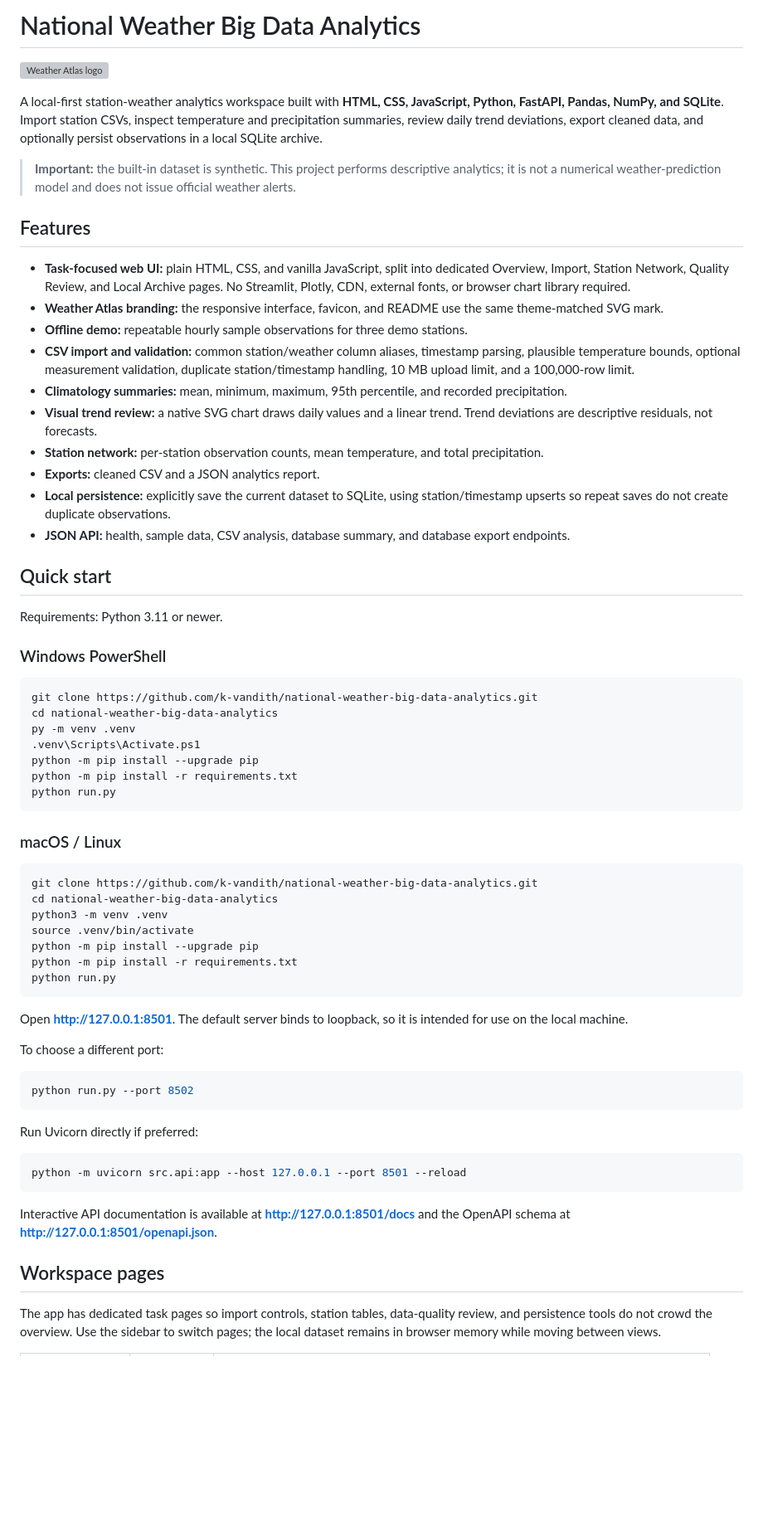
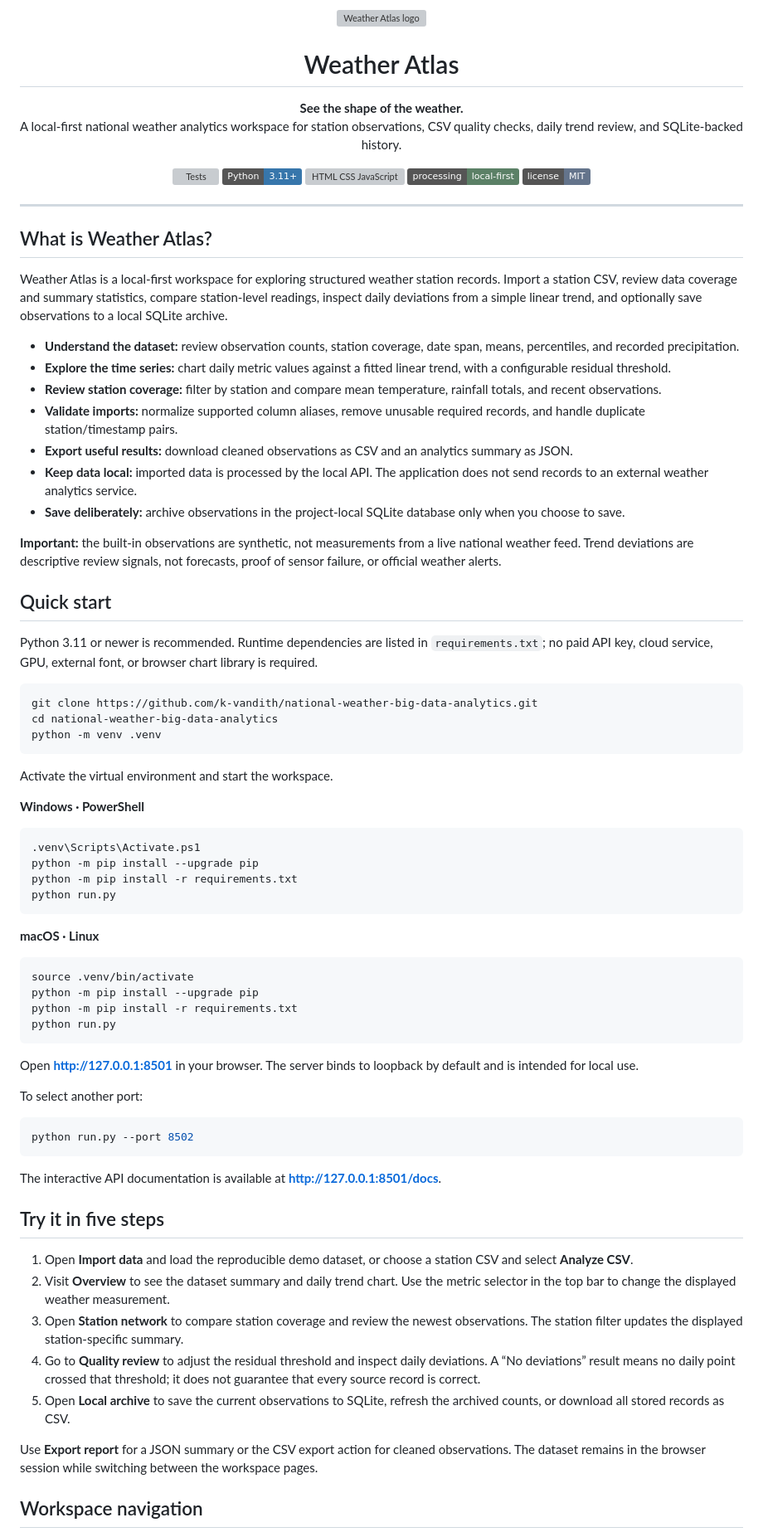
Before and after one commit to k-vandith/national-weather-big-data-analytics, a Markdown page: README.md, the part around one of its changes. Shown at 83% size. Drawn GitHub-style; badges without logos; blank space fills up the shorter version; grey boxes are pictures that could not be loaded.

Commit message:
Align README layout with established repository format

````diff
--- a/README.md
+++ b/README.md
@@ -1,69 +1,86 @@
-# National Weather Big Data Analytics
+<p align="center">
+  <img src="web/assets/weather-atlas-logo.svg" alt="Weather Atlas logo" width="92">
+</p>
 
-![Weather Atlas logo](web/assets/weather-atlas-logo.svg)
+<h1 align="center">Weather Atlas</h1>
+<p align="center">
+  <strong>See the shape of the weather.</strong><br>
+  A local-first national weather analytics workspace for station observations, CSV quality checks, daily trend review, and SQLite-backed history.
+</p>
 
-A local-first station-weather analytics workspace built with **HTML, CSS, JavaScript, Python, FastAPI, Pandas, NumPy, and SQLite**. Import station CSVs, inspect temperature and precipitation summaries, review daily trend deviations, export cleaned data, and optionally persist observations in a local SQLite archive.
+<p align="center">
+  <a href="https://github.com/k-vandith/national-weather-big-data-analytics/actions/workflows/tests.yml"><img src="https://github.com/k-vandith/national-weather-big-data-analytics/actions/workflows/tests.yml/badge.svg?branch=main" alt="Tests"></a>
+  <img src="https://img.shields.io/badge/Python-3.11%2B-3776AB?logo=python&logoColor=white" alt="Python 3.11+">
+  <img src="https://img.shields.io/badge/UI-HTML%20%2F%20CSS%20%2F%20JS-39a99a?logo=javascript&logoColor=white" alt="HTML CSS JavaScript">
+  <img src="https://img.shields.io/badge/processing-local--first-5b8066" alt="Local-first processing">
+  <img src="https://img.shields.io/badge/license-MIT-64748b" alt="MIT License">
+</p>
 
-> **Important:** the built-in dataset is synthetic. This project performs descriptive analytics; it is not a numerical weather-prediction model and does not issue official weather alerts.
+---
 
-## Features
+## What is Weather Atlas?
 
-- **Task-focused web UI:** plain HTML, CSS, and vanilla JavaScript, split into dedicated Overview, Import, Station Network, Quality Review, and Local Archive pages. No Streamlit, Plotly, CDN, external fonts, or browser chart library required.
-- **Weather Atlas branding:** the responsive interface, favicon, and README use the same theme-matched SVG mark.
-- **Offline demo:** repeatable hourly sample observations for three demo stations.
-- **CSV import and validation:** common station/weather column aliases, timestamp parsing, plausible temperature bounds, optional measurement validation, duplicate station/timestamp handling, 10 MB upload limit, and a 100,000-row limit.
-- **Climatology summaries:** mean, minimum, maximum, 95th percentile, and recorded precipitation.
-- **Visual trend review:** a native SVG chart draws daily values and a linear trend. Trend deviations are descriptive residuals, not forecasts.
-- **Station network:** per-station observation counts, mean temperature, and total precipitation.
-- **Exports:** cleaned CSV and a JSON analytics report.
-- **Local persistence:** explicitly save the current dataset to SQLite, using station/timestamp upserts so repeat saves do not create duplicate observations.
-- **JSON API:** health, sample data, CSV analysis, database summary, and database export endpoints.
+Weather Atlas is a local-first workspace for exploring structured weather station records. Import a station CSV, review data coverage and summary statistics, compare station-level readings, inspect daily deviations from a simple linear trend, and optionally save observations to a local SQLite archive.
+
+- **Understand the dataset:** review observation counts, station coverage, date span, means, percentiles, and recorded precipitation.
+- **Explore the time series:** chart daily metric values against a fitted linear trend, with a configurable residual threshold.
+- **Review station coverage:** filter by station and compare mean temperature, rainfall totals, and recent observations.
+- **Validate imports:** normalize supported column aliases, remove unusable required records, and handle duplicate station/timestamp pairs.
+- **Export useful results:** download cleaned observations as CSV and an analytics summary as JSON.
+- **Keep data local:** imported data is processed by the local API. The application does not send records to an external weather analytics service.
+- **Save deliberately:** archive observations in the project-local SQLite database only when you choose to save.
+
+**Important:** the built-in observations are synthetic, not measurements from a live national weather feed. Trend deviations are descriptive review signals, not forecasts, proof of sensor failure, or official weather alerts.
 
 ## Quick start
 
-Requirements: Python 3.11 or newer.
+Python 3.11 or newer is recommended. Runtime dependencies are listed in `requirements.txt`; no paid API key, cloud service, GPU, external font, or browser chart library is required.
 
-### Windows PowerShell
-
-```powershell
+~~~bash
 git clone https://github.com/k-vandith/national-weather-big-data-analytics.git
 cd national-weather-big-data-analytics
-py -m venv .venv
+python -m venv .venv
+~~~
+
+Activate the virtual environment and start the workspace.
+
+**Windows · PowerShell**
+
+~~~powershell
 .venv\Scripts\Activate.ps1
 python -m pip install --upgrade pip
 python -m pip install -r requirements.txt
 python run.py
-```
+~~~
 
-### macOS / Linux
+**macOS · Linux**
 
-```bash
-git clone https://github.com/k-vandith/national-weather-big-data-analytics.git
-cd national-weather-big-data-analytics
-python3 -m venv .venv
+~~~bash
 source .venv/bin/activate
 python -m pip install --upgrade pip
 python -m pip install -r requirements.txt
 python run.py
-```
+~~~
 
-Open **http://127.0.0.1:8501**. The default server binds to loopback, so it is intended for use on the local machine.
+Open **http://127.0.0.1:8501** in your browser. The server binds to loopback by default and is intended for local use.
 
-To choose a different port:
+To select another port:
 
-```bash
+~~~bash
 python run.py --port 8502
-```
+~~~
 
-Run Uvicorn directly if preferred:
+The interactive API documentation is available at **http://127.0.0.1:8501/docs**.
 
-```bash
-python -m uvicorn src.api:app --host 127.0.0.1 --port 8501 --reload
-```
+## Try it in five steps
 
-Interactive API documentation is available at **http://127.0.0.1:8501/docs** and the OpenAPI schema at **http://127.0.0.1:8501/openapi.json**.
+1. Open **Import data** and load the reproducible demo dataset, or choose a station CSV and select **Analyze CSV**.
+2. Visit **Overview** to see the dataset summary and daily trend chart. Use the metric selector in the top bar to change the displayed weather measurement.
+3. Open **Station network** to compare station coverage and review the newest observations. The station filter updates the displayed station-specific summary.
+4. Go to **Quality review** to adjust the residual threshold and inspect daily deviations. A “No deviations” result means no daily point crossed that threshold; it does not guarantee that every source record is correct.
+5. Open **Local archive** to save the current observations to SQLite, refresh the archived counts, or download all stored records as CSV.
 
-## Workspace pages
+Use **Export report** for a JSON summary or the CSV export action for cleaned observations. The dataset remains in the browser session while switching between the workspace pages.
 
-The app has dedicated task pages so import controls, station tables, data-quality review, and persistence tools do not crowd the overview. Use the sidebar to switch pages; the local dataset remains in browser memory while moving between views.
+## Workspace navigation
 
````
Also changed, not shown: other parts of README.md (+109 -100 lines).
